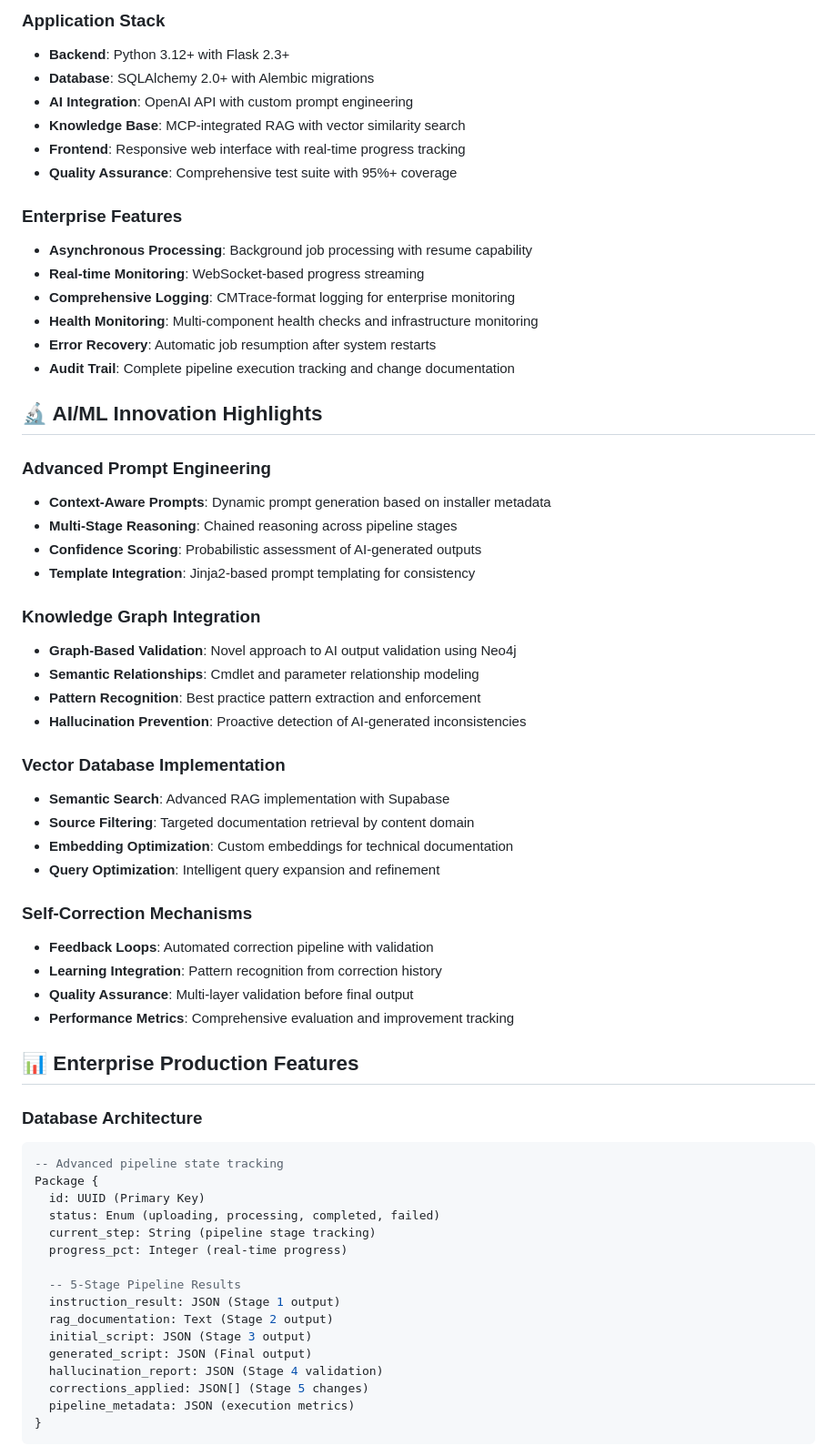
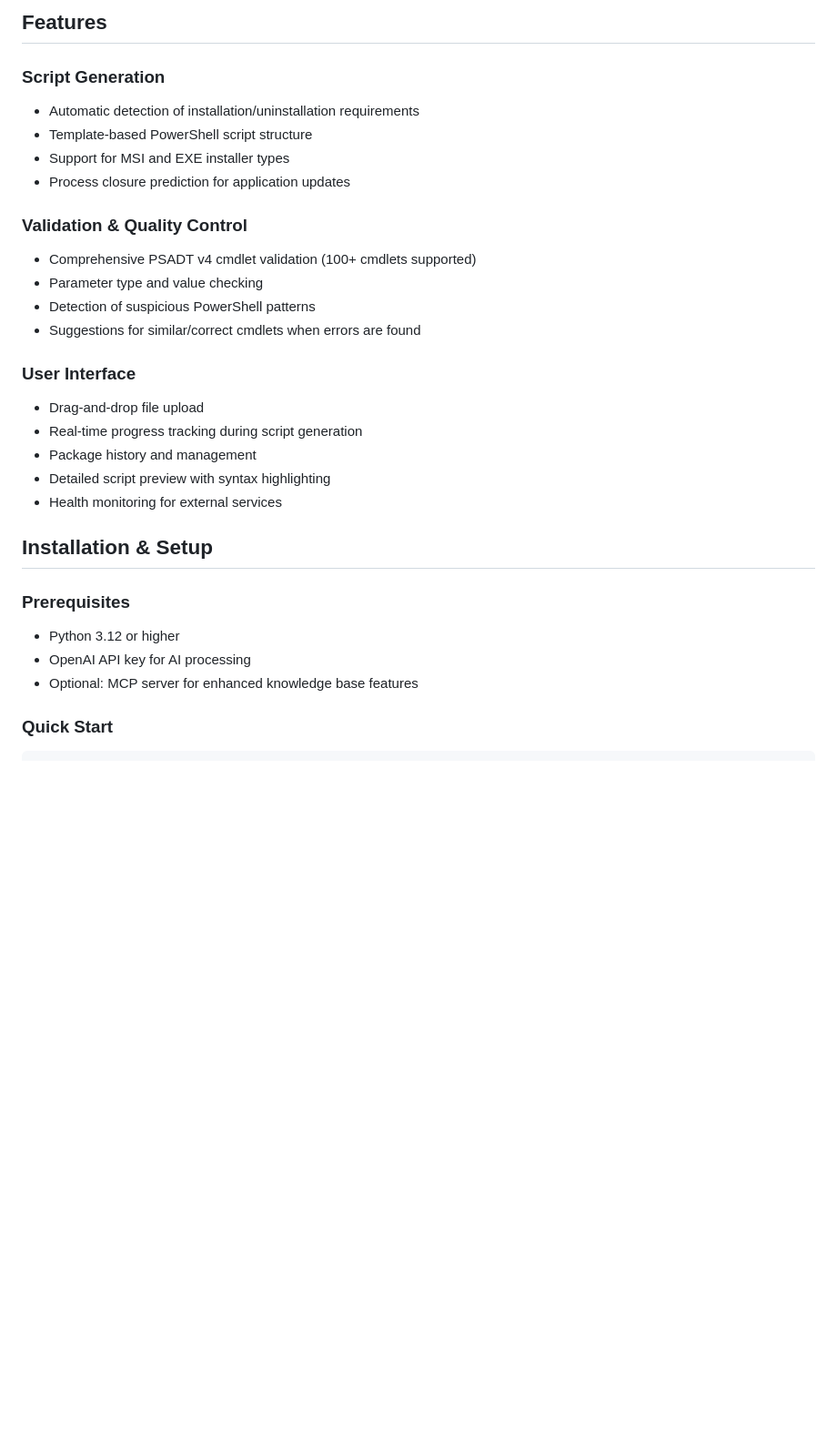
Before and after one commit to alexandergreif/AIPackager_v3, a Markdown page: README.md, the part around the change printed below. Shown: that part at 91% size. Rendered like a GitHub page; blank space fills up the shorter version.

````diff
--- a/README.md
+++ b/README.md
@@ -70,65 +48,31 @@ The core innovation of AIPackager v3 is its sophisticated pipeline architecture
 
-### Application Stack
-- **Backend**: Python 3.12+ with Flask 2.3+
-- **Database**: SQLAlchemy 2.0+ with Alembic migrations
-- **AI Integration**: OpenAI API with custom prompt engineering
-- **Knowledge Base**: MCP-integrated RAG with vector similarity search
-- **Frontend**: Responsive web interface with real-time progress tracking
-- **Quality Assurance**: Comprehensive test suite with 95%+ coverage
+## Features
 
-### Enterprise Features
-- **Asynchronous Processing**: Background job processing with resume capability
-- **Real-time Monitoring**: WebSocket-based progress streaming
-- **Comprehensive Logging**: CMTrace-format logging for enterprise monitoring
-- **Health Monitoring**: Multi-component health checks and infrastructure monitoring
-- **Error Recovery**: Automatic job resumption after system restarts
-- **Audit Trail**: Complete pipeline execution tracking and change documentation
+### Script Generation
+- Automatic detection of installation/uninstallation requirements
+- Template-based PowerShell script structure
+- Support for MSI and EXE installer types
+- Process closure prediction for application updates
 
-## 🔬 AI/ML Innovation Highlights
+### Validation & Quality Control
+- Comprehensive PSADT v4 cmdlet validation (100+ cmdlets supported)
+- Parameter type and value checking
+- Detection of suspicious PowerShell patterns
+- Suggestions for similar/correct cmdlets when errors are found
 
-### Advanced Prompt Engineering
-- **Context-Aware Prompts**: Dynamic prompt generation based on installer metadata
-- **Multi-Stage Reasoning**: Chained reasoning across pipeline stages
-- **Confidence Scoring**: Probabilistic assessment of AI-generated outputs
-- **Template Integration**: Jinja2-based prompt templating for consistency
+### User Interface
+- Drag-and-drop file upload
+- Real-time progress tracking during script generation
+- Package history and management
+- Detailed script preview with syntax highlighting
+- Health monitoring for external services
 
-### Knowledge Graph Integration
-- **Graph-Based Validation**: Novel approach to AI output validation using Neo4j
-- **Semantic Relationships**: Cmdlet and parameter relationship modeling
-- **Pattern Recognition**: Best practice pattern extraction and enforcement
-- **Hallucination Prevention**: Proactive detection of AI-generated inconsistencies
+## Installation & Setup
 
-### Vector Database Implementation
-- **Semantic Search**: Advanced RAG implementation with Supabase
-- **Source Filtering**: Targeted documentation retrieval by content domain
-- **Embedding Optimization**: Custom embeddings for technical documentation
-- **Query Optimization**: Intelligent query expansion and refinement
+### Prerequisites
+- Python 3.12 or higher
+- OpenAI API key for AI processing
+- Optional: MCP server for enhanced knowledge base features
 
-### Self-Correction Mechanisms
-- **Feedback Loops**: Automated correction pipeline with validation
-- **Learning Integration**: Pattern recognition from correction history
-- **Quality Assurance**: Multi-layer validation before final output
-- **Performance Metrics**: Comprehensive evaluation and improvement tracking
+### Quick Start
 
-## 📊 Enterprise Production Features
-
-### Database Architecture
-```sql
--- Advanced pipeline state tracking
-Package {
-  id: UUID (Primary Key)
-  status: Enum (uploading, processing, completed, failed)
-  current_step: String (pipeline stage tracking)
-  progress_pct: Integer (real-time progress)
-
-  -- 5-Stage Pipeline Results
-  instruction_result: JSON (Stage 1 output)
-  rag_documentation: Text (Stage 2 output)
-  initial_script: JSON (Stage 3 output)
-  generated_script: JSON (Final output)
-  hallucination_report: JSON (Stage 4 validation)
-  corrections_applied: JSON[] (Stage 5 changes)
-  pipeline_metadata: JSON (execution metrics)
-}
-```
-
````
Also changed, not shown: other parts of README.md (+112 -125 lines).
